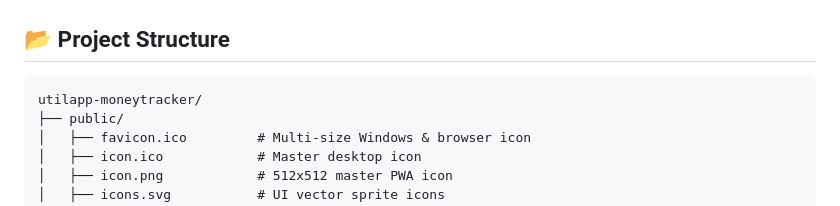
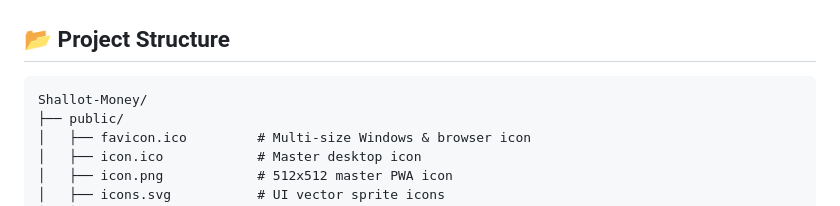
Before and after one commit to strothman/shallot-money, a Markdown page: README.md, the part around the change. GitHub-like rendering.

Commit message:
docs: add PROJECT_STATE.md and update repo references to Shallot-Money

````diff
--- a/README.md
+++ b/README.md
@@ -106,7 +106,7 @@ Shallot Money uses the unified **Shallot Plum** design tokens shared across the
 ## 📂 Project Structure
 
 ```
-utilapp-moneytracker/
+Shallot-Money/
 ├── public/
 │   ├── favicon.ico         # Multi-size Windows & browser icon
 │   ├── icon.ico            # Master desktop icon
````
Also changed, not shown: PROJECT_STATE.md (added, +188 -0 lines).
